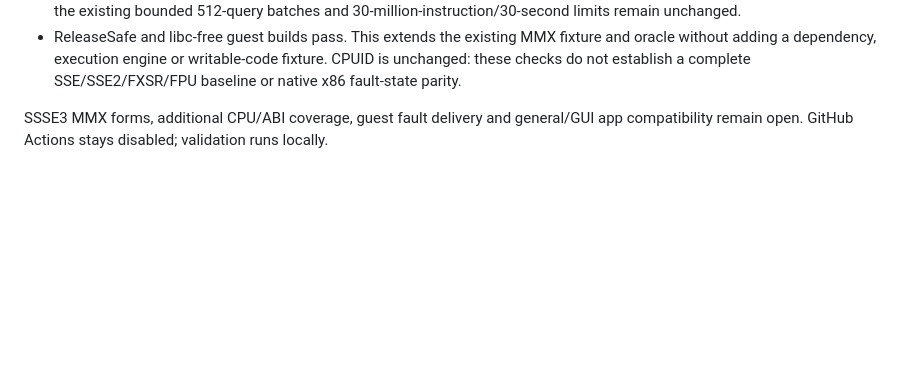
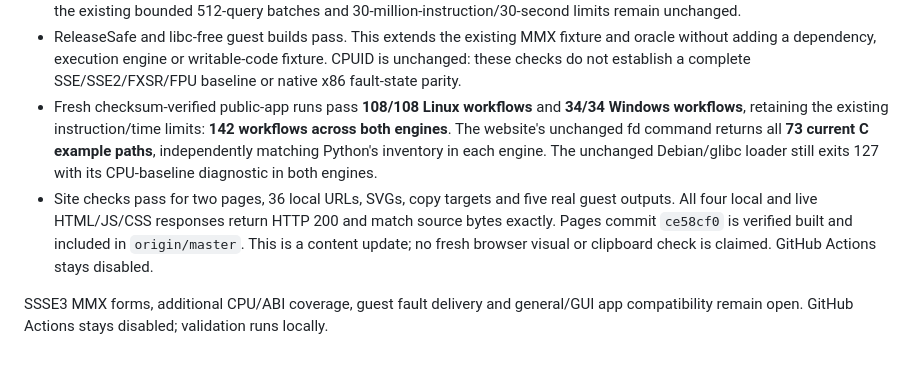
Before and after one commit to OthmaneBlial/universe, a Markdown page: docs/validation.md, the part around the change. Drawn GitHub-style; blank space fills up the shorter version.

Commit message:
Record fresh public-app and live Pages verification for MMX integer coverage

```diff
--- a/docs/validation.md
+++ b/docs/validation.md
@@ -2358,6 +2358,17 @@ Verified on 2026-10-02 on macOS ARM64 with Zig 0.16.0:
   MMX fixture and oracle without adding a dependency, execution engine or
   writable-code fixture. CPUID is unchanged: these checks do not establish a
   complete SSE/SSE2/FXSR/FPU baseline or native x86 fault-state parity.
+- Fresh checksum-verified public-app runs pass **108/108 Linux workflows**
+  and **34/34 Windows workflows**, retaining the existing instruction/time
+  limits: **142 workflows across both engines**. The website's unchanged fd
+  command returns all **73 current C example paths**, independently matching
+  Python's inventory in each engine. The unchanged Debian/glibc loader still
+  exits 127 with its CPU-baseline diagnostic in both engines.
+- Site checks pass for two pages, 36 local URLs, SVGs, copy targets and five
+  real guest outputs. All four local and live HTML/JS/CSS responses return
+  HTTP 200 and match source bytes exactly. Pages commit `ce58cf0` is verified
+  built and included in `origin/master`. This is a content update; no fresh
+  browser visual or clipboard check is claimed. GitHub Actions stays disabled.
 
 SSSE3 MMX forms, additional CPU/ABI coverage, guest fault delivery and
 general/GUI app compatibility remain open. GitHub Actions stays disabled;
```
